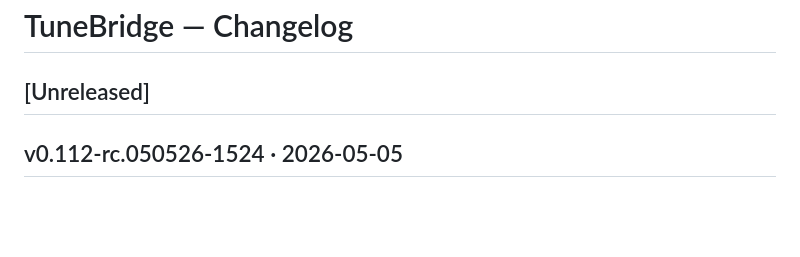
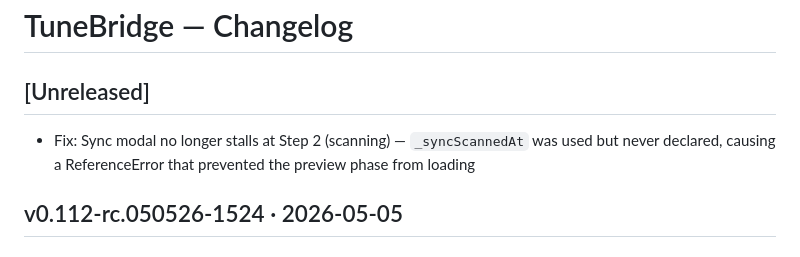
Before and after one commit to hashansr/tunebridge, a Markdown page: CHANGELOG.md, the part around the change. Rendered like a GitHub page; blank space fills up the shorter version.

Commit message:
Update changelog for sync modal Step 2 regression fix
Co-Authored-By: Claude Sonnet 4.6 <noreply@anthropic.com>

```diff
--- a/CHANGELOG.md
+++ b/CHANGELOG.md
@@ -3,6 +3,7 @@
 ## [Unreleased]
 <!-- Claude Code: add entries here as changes are made during development -->
 <!-- Format: `- Fix:` / `- Add:` / `- Change:` / `- Remove:` -->
+- Fix: Sync modal no longer stalls at Step 2 (scanning) — `_syncScannedAt` was used but never declared, causing a ReferenceError that prevented the preview phase from loading
 
 ## v0.112-rc.050526-1524 · 2026-05-05
 
```
